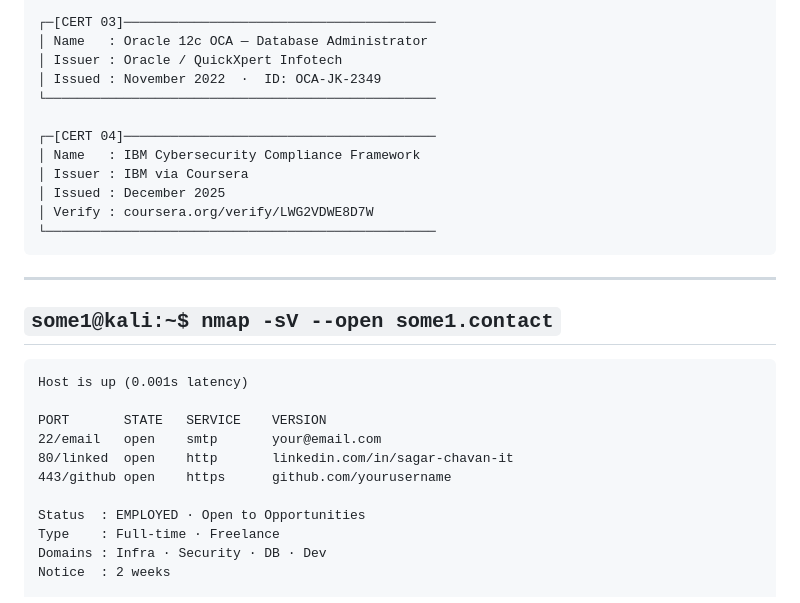
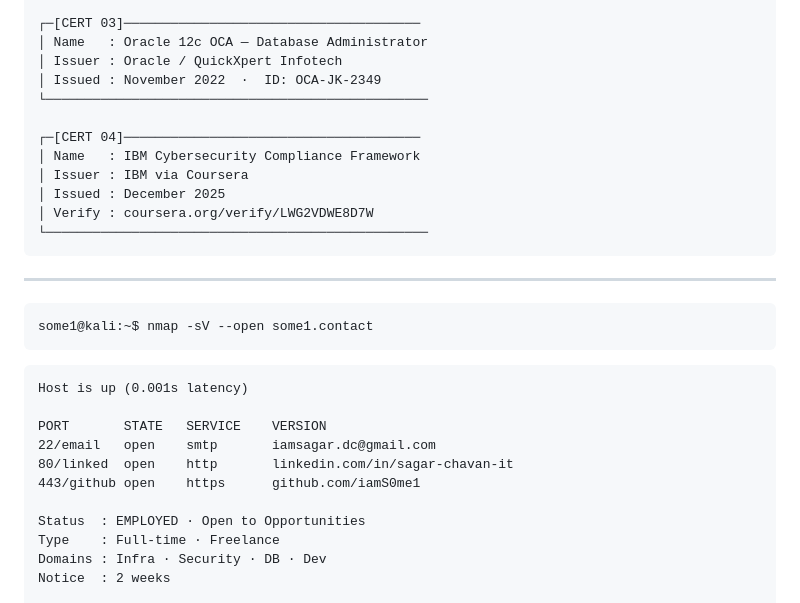
Before and after one commit to iamS0me1/iamS0me1, a Markdown page: README.md, the part around one of its changes. Rendered like a GitHub page.

````diff
--- a/README.md
+++ b/README.md
@@ -120,29 +111,31 @@ drwxr-xr-x  some1  some1  ost-pst-converter/
 
-┌─[CERT 03]────────────────────────────────────────
+┌─[CERT 03]──────────────────────────────────────
 │ Name   : Oracle 12c OCA — Database Administrator
 │ Issuer : Oracle / QuickXpert Infotech
 │ Issued : November 2022  ·  ID: OCA-JK-2349
-└──────────────────────────────────────────────────
+└─────────────────────────────────────────────────
 
-┌─[CERT 04]────────────────────────────────────────
+┌─[CERT 04]──────────────────────────────────────
 │ Name   : IBM Cybersecurity Compliance Framework
 │ Issuer : IBM via Coursera
 │ Issued : December 2025
 │ Verify : coursera.org/verify/LWG2VDWE8D7W
-└──────────────────────────────────────────────────
+└─────────────────────────────────────────────────
 ```
 
 ---
 
-## `some1@kali:~$ nmap -sV --open some1.contact`
+```bash
+some1@kali:~$ nmap -sV --open some1.contact
+```
 
 ```
 Host is up (0.001s latency)
 
 PORT       STATE   SERVICE    VERSION
-22/email   open    smtp       your@email.com
+22/email   open    smtp       iamsagar.dc@gmail.com
 80/linked  open    http       linkedin.com/in/sagar-chavan-it
-443/github open    https      github.com/yourusername
+443/github open    https      github.com/iamS0me1
 
 Status  : EMPLOYED · Open to Opportunities
 Type    : Full-time · Freelance
````
Also changed, not shown: other parts of README.md (+59 -74 lines).
